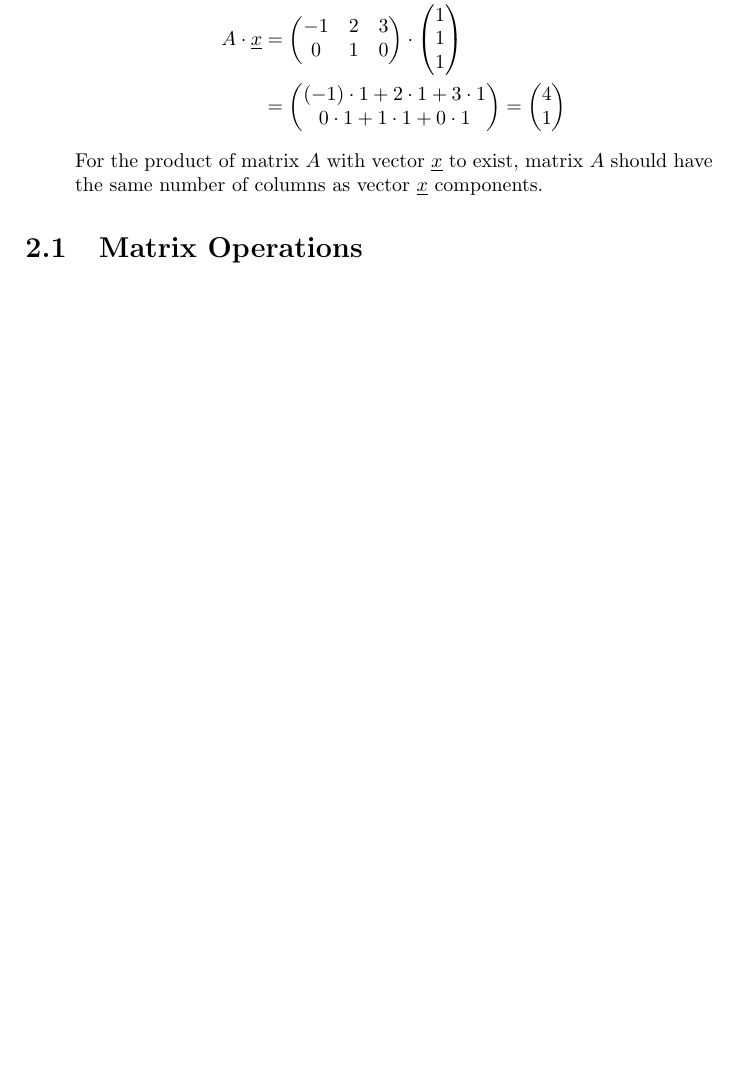
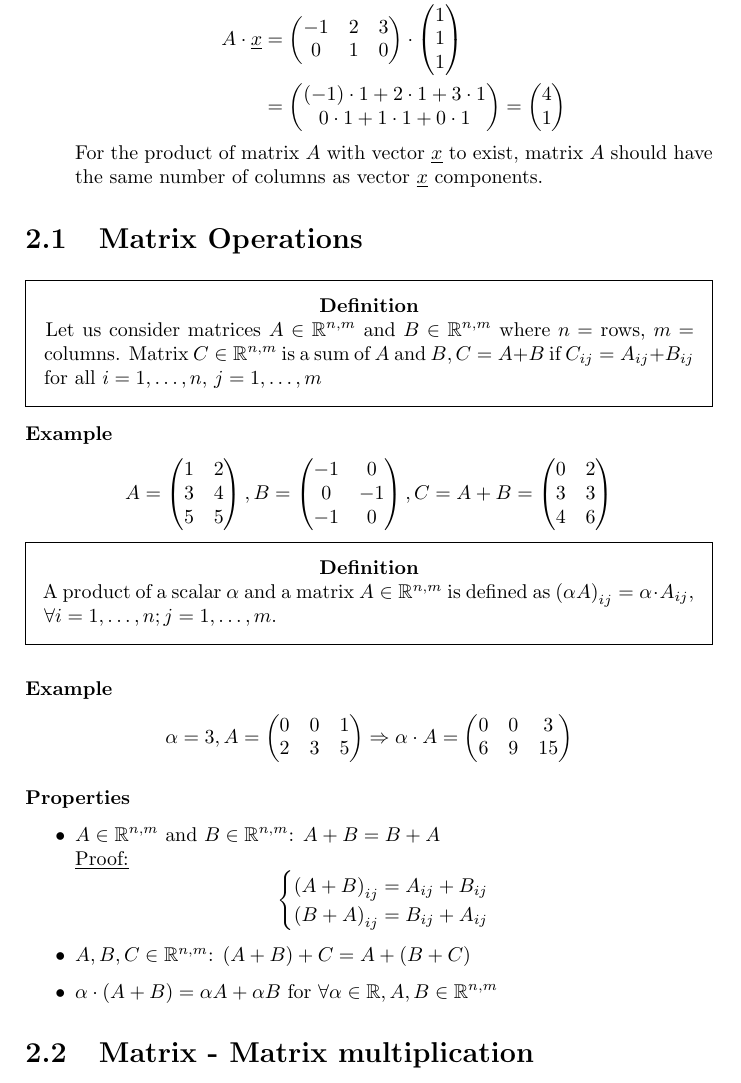
Before and after one commit to pennal/LinAlgNotes, a LaTeX book (main.tex, which reads Chapters/Chapter2.tex, Other/CustomEnvironments.tex, Other/packages.tex): part of page 10 of 10, cut so that both start at the same text, the shorter picture padded with empty space. Compiled offline with pdfLaTeX.

Commit message:
Some work on chapter 2, added sample and material

```diff
--- a/Chapters/Chapter2.tex
+++ b/Chapters/Chapter2.tex
@@ -77,5 +77,56 @@ A\cdot\ul{x} &=\begin{pmatrix}
 For the product of matrix $A$ with vector $\ul{x}$ to exist, matrix $A$ should have the same number of columns as vector $\ul{x}$ components.
 \end{enumerate}
 \end{example}
+
 \section{Matrix Operations}
-%% TOP OF PAGE 9
+\begin{definition}
+Let us consider matrices $A\in\R^{n,m}$ and $B\in\R^{n,m}$ where $n=$ rows, $m=$ columns. Matrix $C\in\R^{n,m}$ is a sum of $A$ and $B, C=A+B$ if $C_{ij} = A_{ij}+B_{ij}$ for all $i=1,\dots,n$, $j=1,\dots,m$
+\end{definition}
+\begin{example}
+\[
+A = \begin{pmatrix}
+1 & 2\\
+3 & 4\\
+5 & 5
+\end{pmatrix}, B = \begin{pmatrix}
+-1 & 0\\
+0 & -1\\
+-1 & 0
+\end{pmatrix}, C = A+B = \begin{pmatrix}
+0 & 2\\
+3 & 3\\
+4 & 6
+\end{pmatrix}
+\]
+\end{example}
+\begin{definition}
+A product of a scalar $\alpha$ and a matrix $A\in\R^{n,m}$ is defined as $\left( \alpha A\right)_{ij} = \alpha\cdot A_{ij}$, $\forall i=1,\dots,n; j=1,\dots,m$.
+\end{definition}
+\begin{example}
+\[\alpha = 3,A = \begin{pmatrix}
+0 & 0 & 1\\
+2 & 3 & 5
+\end{pmatrix}\Rightarrow \alpha\cdot A = \begin{pmatrix}
+0 & 0 & 3\\
+6 & 9 & 15
+\end{pmatrix}
+\]
+\end{example}
+\begin{properties}
+\begin{itemize}
+\item $A\in\R^{n,m}$ and $B\in\R^{n,m}$: $A+B = B+A$\\
+\ul{Proof:}
+\[
+\begin{cases}
+\left( A+B \right)_{ij} = A_{ij}+B_{ij}\\
+\left( B+A \right)_{ij} = B_{ij}+A_{ij}
+\end{cases}
+\]
+\item $A,B,C\in\R^{n,m}$: $(A+B)+C = A+(B+C)$
+\item $\alpha\cdot (A+B) = \alpha A+\alpha B$ for $\forall \alpha\in\R, A,B\in\R^{n,m}$
+\end{itemize}
+
+\end{properties}
+
+\section{Matrix - Matrix multiplication}
+% TOP OF PAGE 10
--- a/Other/CustomEnvironments.tex
+++ b/Other/CustomEnvironments.tex
@@ -12,6 +12,7 @@
 \newenvironment{notation}{\subsubsection*{Notation}}{\begin{flushright}$\square$\end{flushright}}
 \newenvironment{example}{\subsubsection*{Example}}{}%\begin{flushright}$\square$\end{flushright}}
 \newenvironment{lemma}{\subsubsection*{Lemma}}{}
+\newenvironment{properties}{\subsubsection*{Properties}}{}
 
 \DeclareMathOperator{\arccosh}{arccosh}%Defined here since it doesn't exist
 \DeclareMathOperator{\arcsinh}{arcsinh}%Defined here since it doesn't exist
--- a/Other/packages.tex
+++ b/Other/packages.tex
@@ -5,3 +5,4 @@
 \usepackage{mathtools}
 \usepackage{framed}
 \usepackage[bookmarks,bookmarksdepth=2]{hyperref}%Depth of index in pdf program
+\usepackage{verbatim}
```
Also changed, not shown: Other/Sample.tex (added, +69 -0 lines), Other/file.txt (added, +19 -0 lines), main.tex (+2 -2 lines), Material.pdf (deleted), Other/Sample.pdf (added), RawMaterial/Lecture_17_03_2015.pdf (added), main.pdf, 1 other file.
